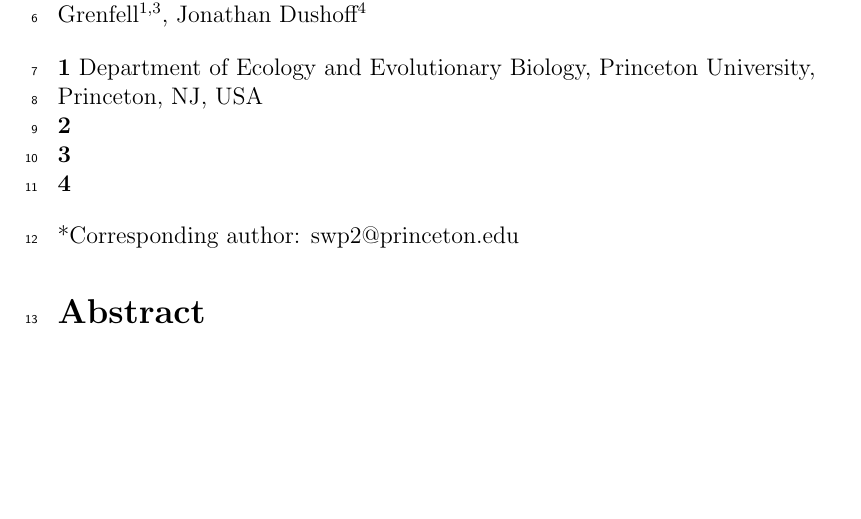
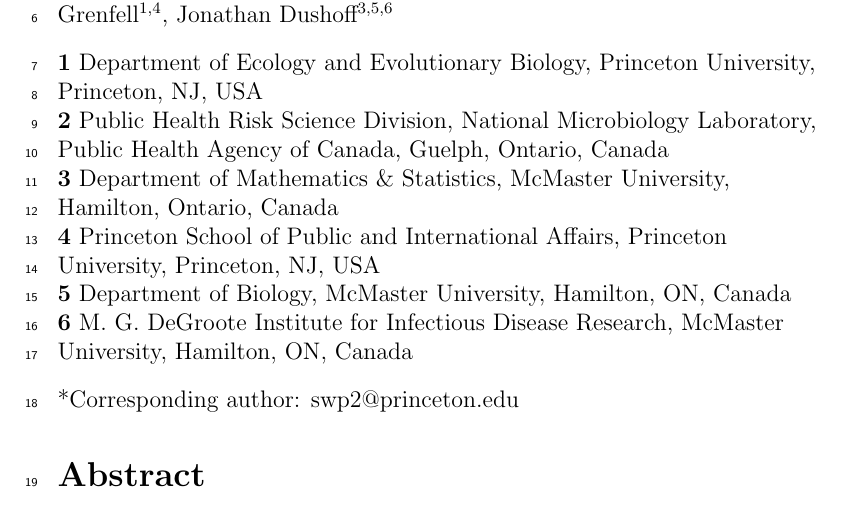
Before and after one commit to parksw3/immune-boosting, a LaTeX document (immune_boosting.tex): part of page 1 of 22, cut at the place of the change, the shorter picture padded with empty space. Compiled offline with pdfLaTeX.

Commit message:
is git working now

```diff
--- a/immune_boosting.tex
+++ b/immune_boosting.tex
@@ -99,14 +99,15 @@
 }
 \newline
 \\
-Sang Woo Park\textsuperscript{1,*}, Michael Li\textsuperscript{2}, C. Jessica E. Metcalf\textsuperscript{1,3}, Bryan T. Grenfell\textsuperscript{1,3}, Jonathan Dushoff\textsuperscript{4}
+Sang Woo Park\textsuperscript{1,*}, Michael Li\textsuperscript{2,3}, C. Jessica E. Metcalf\textsuperscript{1,4}, Bryan T. Grenfell\textsuperscript{1,4}, Jonathan Dushoff\textsuperscript{3,5,6}
 \\
 \bigskip
 \textbf{1} Department of Ecology and Evolutionary Biology, Princeton University, Princeton, NJ, USA\\
-\textbf{2}\\
-\textbf{3}\\
-\textbf{4}
-\\
+\textbf{2} Public Health Risk Science Division, National Microbiology Laboratory, Public Health Agency of Canada, Guelph, Ontario, Canada\\
+\textbf{3} Department of Mathematics \& Statistics, McMaster University, Hamilton, Ontario, Canada\\
+\textbf{4} Princeton School of Public and International Affairs, Princeton University, Princeton, NJ, USA\\
+\textbf{5} Department of Biology, McMaster University, Hamilton, ON, Canada\\
+\textbf{6} M. G. DeGroote Institute for Infectious Disease Research, McMaster University, Hamilton, ON, Canada\\
 \bigskip
 
 *Corresponding author: swp2@princeton.edu
```
